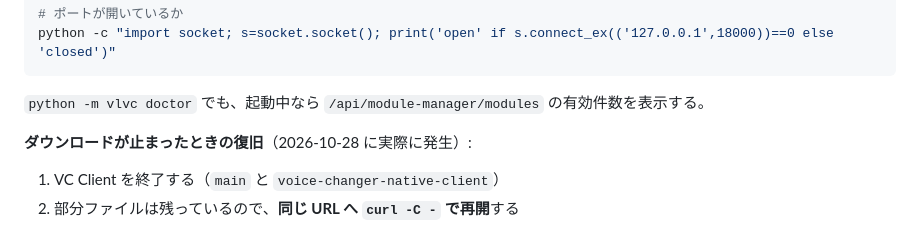
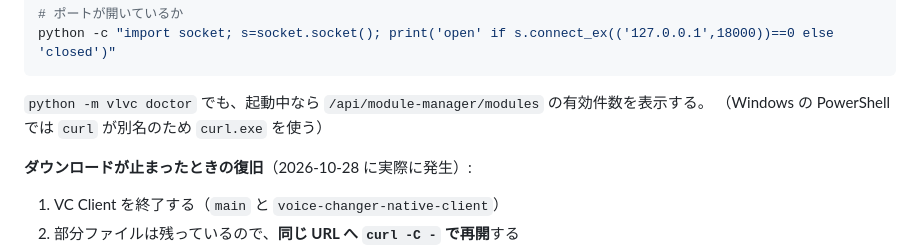
Before and after one commit to Oxojo/VL_VoiceChanger, a Markdown page: docs/03-troubleshooting.md, the part around the change. GitHub-like rendering.

````diff
--- a/docs/03-troubleshooting.md
+++ b/docs/03-troubleshooting.md
@@ -139,6 +139,7 @@ python -c "import socket; s=socket.socket(); print('open' if s.connect_ex(('127.
 ```
 
 `python -m vlvc doctor` でも、起動中なら `/api/module-manager/modules` の有効件数を表示する。
+（Windows の PowerShell では `curl` が別名のため `curl.exe` を使う）
 
 **ダウンロードが止まったときの復旧**（2026-10-28 に実際に発生）:
 
````
Also changed, not shown: docs/05-models.md (+1 -0 lines), docs/08-web-ui.md (+1 -1 lines).
